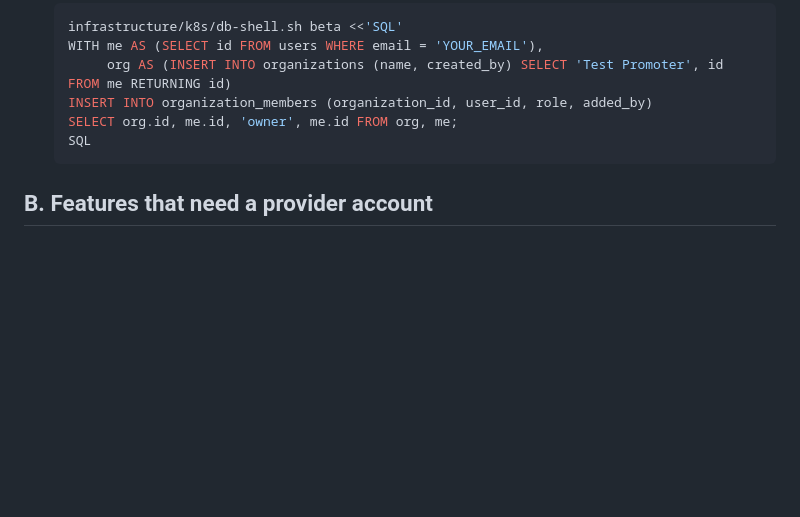
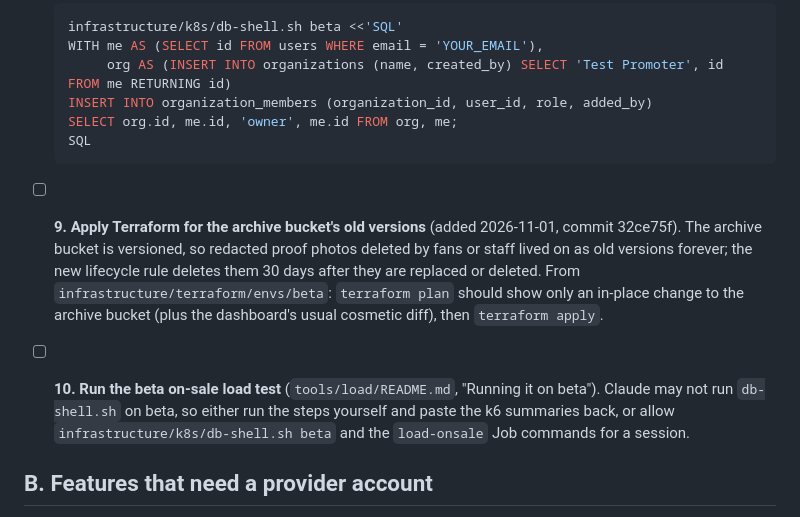
Before and after one commit to masidav/firstline, a Markdown page: docs/OWNER_TODO.md, the part around the change. Drawn GitHub-style; blank space fills up the shorter version.

Commit message:
Owner to-do: apply the archive-bucket lifecycle rule; run the beta load test
Co-Authored-By: Claude Opus 5.5 <noreply@anthropic.com>

````diff
--- a/docs/OWNER_TODO.md
+++ b/docs/OWNER_TODO.md
@@ -107,6 +107,16 @@ sign-in. Spotify, concerts, and Apple need provider accounts first (section B).
   SQL
   ```
 
+- [ ] **9. Apply Terraform for the archive bucket's old versions** (added 2026-11-01, commit 32ce75f). The archive
+  bucket is versioned, so redacted proof photos deleted by fans or staff lived on as old versions forever; the new
+  lifecycle rule deletes them 30 days after they are replaced or deleted. From `infrastructure/terraform/envs/beta`:
+  `terraform plan` should show only an in-place change to the archive bucket (plus the dashboard's usual cosmetic
+  diff), then `terraform apply`.
+
+- [ ] **10. Run the beta on-sale load test** (`tools/load/README.md`, "Running it on beta"). Claude may not run
+  `db-shell.sh` on beta, so either run the steps yourself and paste the k6 summaries back, or allow
+  `infrastructure/k8s/db-shell.sh beta` and the `load-onsale` Job commands for a session.
+
 ## B. Features that need a provider account
 
 - [x] **Spotify** (listening score, artist search, album catalog, Spotify connect). On beta since 2026-10-31: app
````
